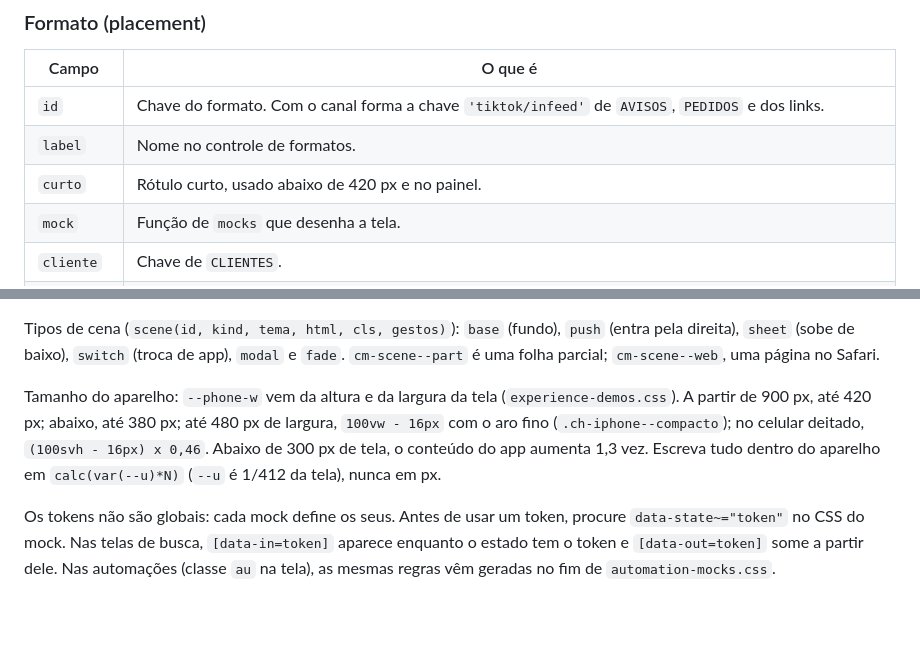
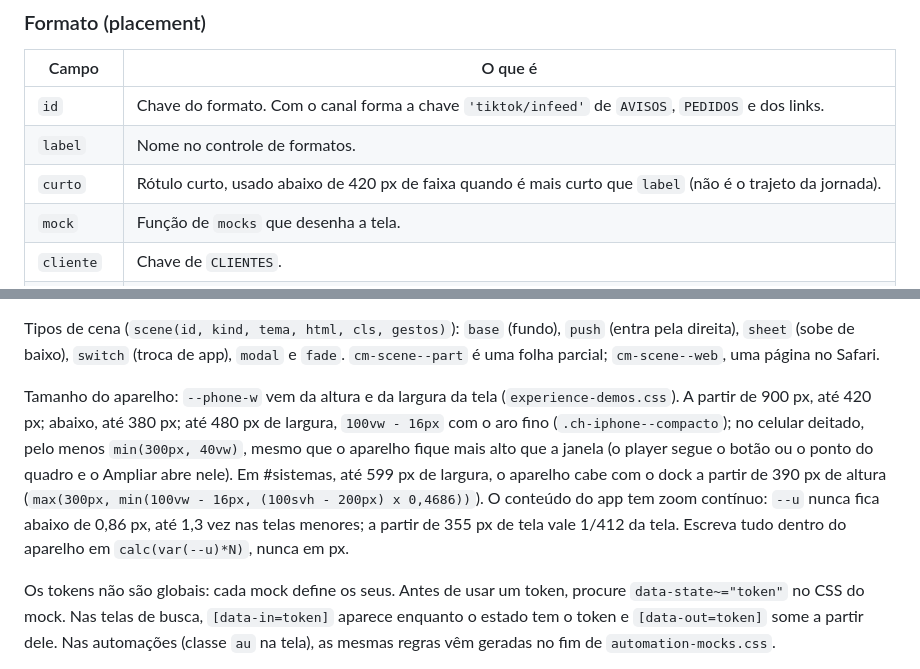
Before and after one commit to onstandbyx-png/portifolio, a Markdown page: docs/secao-canais.md, 2 parts joined by grey strips. GitHub-like rendering; blank space fills up the shorter version.

Commit message:
docs(canais): tamanho do aparelho deitado, aparelho de #sistemas com dock, zoom contínuo e campo curto
O guia descrevia o aparelho deitado como (100svh - 16px) x 0,46 e o zoom de 1,3 só abaixo de 300 px; agora registra a largura mínima deitado, a regra de #sistemas no celular, o zoom contínuo (unidade mínima de 0,86 px) e que curto é rótulo, não trajeto.

Co-Authored-By: Claude Opus 5.5 <noreply@anthropic.com>

Claude-Session: https://claude.ai/code/session_01E6Cak1Gn8HYJBrkcAZ3GmU

```diff
--- a/docs/secao-canais.md
+++ b/docs/secao-canais.md
@@ -101,7 +101,7 @@ Os canais e formatos ficam em `campaign-channels.js` (redes sociais e publiedito
 |---|---|
 | `id` | Chave do formato. Com o canal forma a chave `'tiktok/infeed'` de `AVISOS`, `PEDIDOS` e dos links. |
 | `label` | Nome no controle de formatos. |
-| `curto` | Rótulo curto, usado abaixo de 420 px e no painel. |
+| `curto` | Rótulo curto, usado abaixo de 420 px de faixa quando é mais curto que `label` (não é o trajeto da jornada). |
 | `mock` | Função de `mocks` que desenha a tela. |
 | `cliente` | Chave de `CLIENTES`. |
 | `selo` | Rótulo de identificação igual ao da plataforma (seção 11). |
@@ -163,7 +163,7 @@ Regras do storyboard:
 
 Tipos de cena (`scene(id, kind, tema, html, cls, gestos)`): `base` (fundo), `push` (entra pela direita), `sheet` (sobe de baixo), `switch` (troca de app), `modal` e `fade`. `cm-scene--part` é uma folha parcial; `cm-scene--web`, uma página no Safari.
 
-Tamanho do aparelho: `--phone-w` vem da altura e da largura da tela (`experience-demos.css`). A partir de 900 px, até 420 px; abaixo, até 380 px; até 480 px de largura, `100vw - 16px` com o aro fino (`.ch-iphone--compacto`); no celular deitado, `(100svh - 16px) x 0,46`. Abaixo de 300 px de tela, o conteúdo do app aumenta 1,3 vez. Escreva tudo dentro do aparelho em `calc(var(--u)*N)` (`--u` é 1/412 da tela), nunca em px.
+Tamanho do aparelho: `--phone-w` vem da altura e da largura da tela (`experience-demos.css`). A partir de 900 px, até 420 px; abaixo, até 380 px; até 480 px de largura, `100vw - 16px` com o aro fino (`.ch-iphone--compacto`); no celular deitado, pelo menos `min(300px, 40vw)`, mesmo que o aparelho fique mais alto que a janela (o player segue o botão ou o ponto do quadro e o Ampliar abre nele). Em #sistemas, até 599 px de largura, o aparelho cabe com o dock a partir de 390 px de altura (`max(300px, min(100vw - 16px, (100svh - 200px) x 0,4686))`). O conteúdo do app tem zoom contínuo: `--u` nunca fica abaixo de 0,86 px, até 1,3 vez nas telas menores; a partir de 355 px de tela vale 1/412 da tela. Escreva tudo dentro do aparelho em `calc(var(--u)*N)`, nunca em px.
 
 Os tokens não são globais: cada mock define os seus. Antes de usar um token, procure `data-state~="token"` no CSS do mock. Nas telas de busca, `[data-in=token]` aparece enquanto o estado tem o token e `[data-out=token]` some a partir dele. Nas automações (classe `au` na tela), as mesmas regras vêm geradas no fim de `automation-mocks.css`.
 
```
